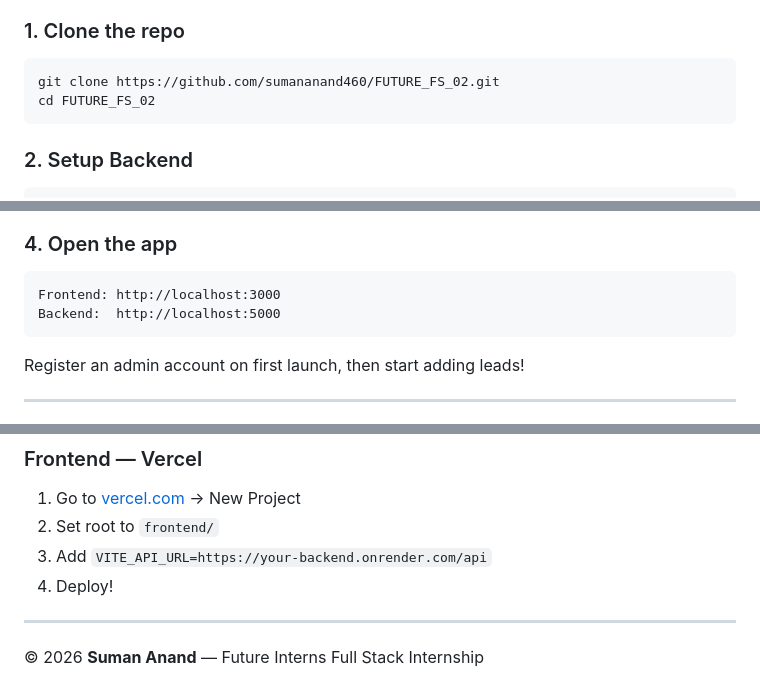
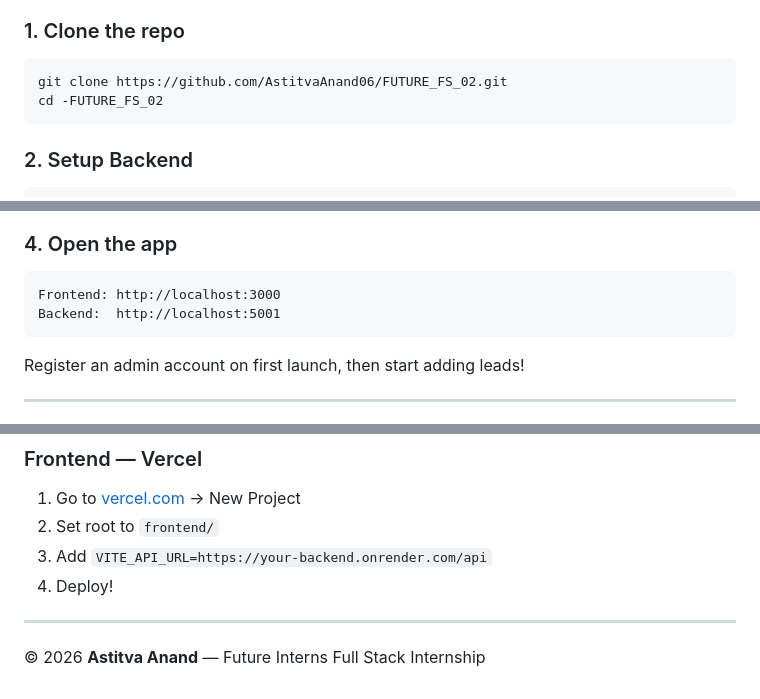
Before and after one commit to AstitvaAnand06/-FUTURE_FS_02, a Markdown page: README.md, 3 parts joined by grey strips. Rendered like a GitHub page.

````diff
--- a/README.md
+++ b/README.md
@@ -110,8 +110,8 @@ FUTURE_FS_02/
 
 ### 1. Clone the repo
 ```bash
-git clone https://github.com/sumananand460/FUTURE_FS_02.git
-cd FUTURE_FS_02
+git clone https://github.com/AstitvaAnand06/FUTURE_FS_02.git
+cd -FUTURE_FS_02
 ```
 
 ### 2. Setup Backend
@@ -133,7 +133,7 @@ npm run dev
 ### 4. Open the app
 ```
 Frontend: http://localhost:3000
-Backend:  http://localhost:5000
+Backend:  http://localhost:5001
 ```
 
 Register an admin account on first launch, then start adding leads!
@@ -174,4 +174,4 @@ Register an admin account on first launch, then start adding leads!
 
 ---
 
-© 2026 **Suman Anand** — Future Interns Full Stack Internship
+© 2026 **Astitva Anand** — Future Interns Full Stack Internship
````
